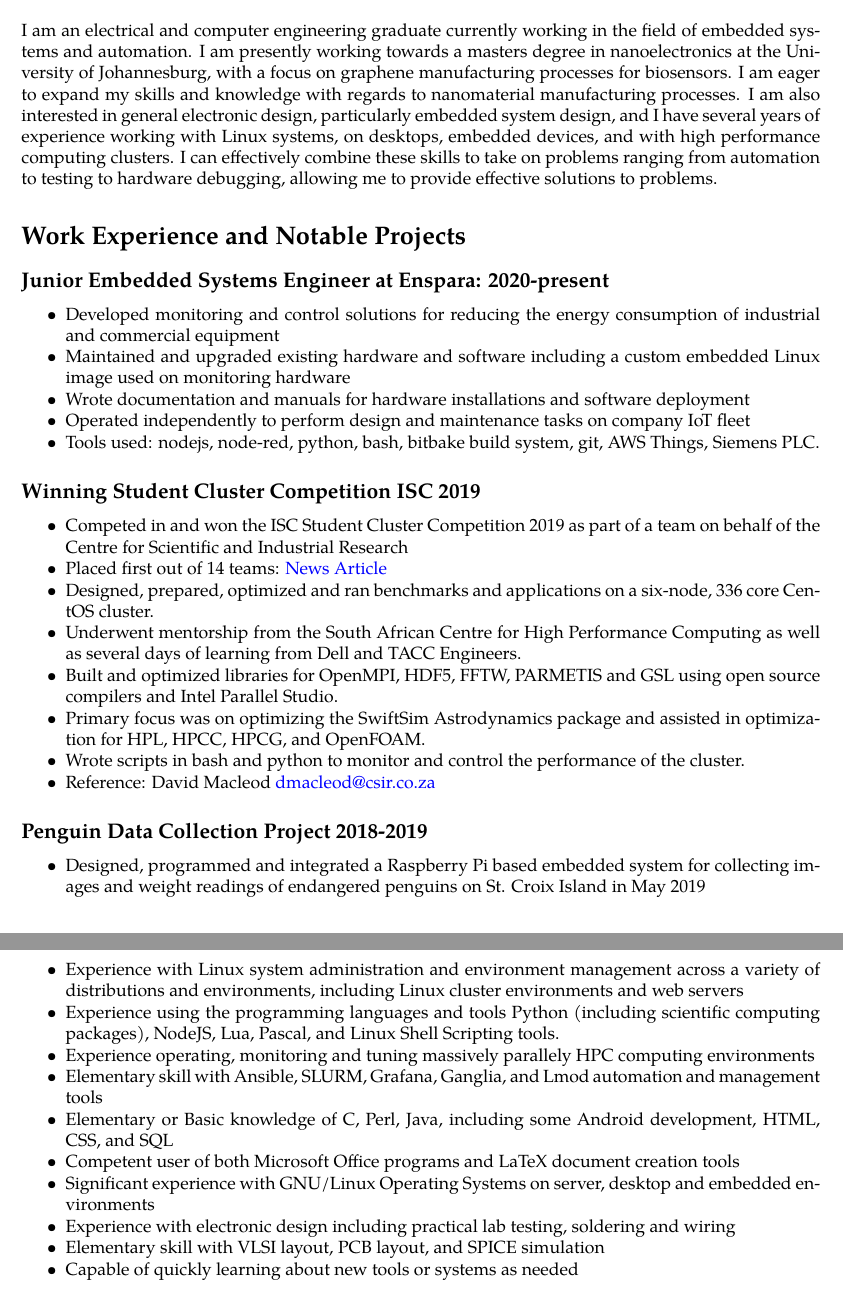
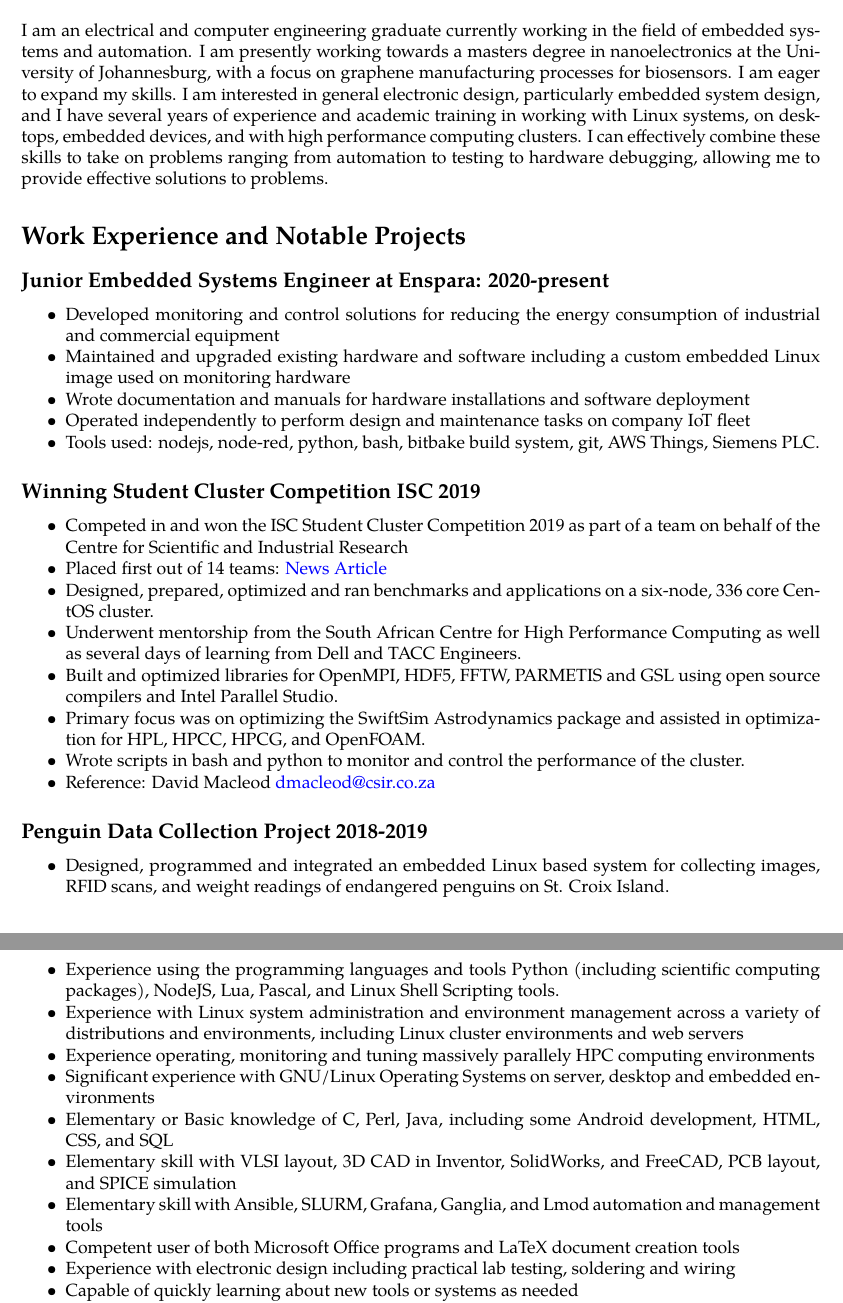
Before and after one commit to KaliumPuceon/CV, a LaTeX CV (cv.tex): two parts of pages 1 and 2 of 2, joined at a grey line, cut so that both start at the same text. Compiled offline with pdfLaTeX.

Commit message:
Updated Embedded Systems focus CV

```diff
--- a/cv.tex
+++ b/cv.tex
@@ -36,12 +36,11 @@ Curriculum Vitae}
 I am an electrical and computer engineering graduate currently working in the field of embedded
 systems and automation. I am presently working towards a masters degree in nanoelectronics at the
 University of Johannesburg, with a focus on graphene manufacturing processes for biosensors. I am
-eager to expand my skills and knowledge with regards to nanomaterial manufacturing processes. I am
-also interested in general electronic design, particularly embedded system design, and I have
-several years of experience working with Linux systems, on desktops, embedded devices, and with high
-performance computing clusters. I can effectively combine these skills to take on problems ranging
-from automation to testing to hardware debugging, allowing me to provide effective solutions to
-problems.
+eager to expand my skills. I am interested in general electronic design, particularly embedded
+system design, and I have several years of experience and academic training in  working with Linux
+systems, on desktops, embedded devices, and with high performance computing clusters. I can
+effectively combine these skills to take on problems ranging from automation to testing to hardware
+debugging, allowing me to provide effective solutions to problems.
 
 \section*{Work Experience and Notable Projects}
 
@@ -72,7 +71,8 @@ problems.
 \subsection*{Penguin Data Collection Project 2018-2019}
 \begin{itemize}[noitemsep]
 	\setlength\itemsep{0.02em}
-    \item Designed, programmed and integrated a Raspberry Pi based embedded system for collecting images and weight readings of endangered penguins on St. Croix Island in May 2019
+    \item Designed, programmed and integrated an embedded Linux based system for collecting images,
+        RFID scans, and weight readings of endangered penguins on St. Croix Island.
     \item Developed python software which must be robust enough to run unchecked for up to six months and recover from failures.
     \item Integrated and adapted system hardware and software to survive harsh conditions and support other research goals.
     \item This was my undergraduate final project, my report and poster can be found \href{https://awful.cloud/upl/thesis.pdf}{here} and \href{https://awful.cloud/upl/poster.pdf}{here}.
@@ -105,15 +105,15 @@ into GraphQL API's according to an XML API schema.
 \section*{Skills}
 \begin{itemize}[noitemsep]
 	\setlength\itemsep{0.02em}
+    \item Experience using the programming languages and tools Python (including scientific computing packages), NodeJS, Lua, Pascal, and Linux Shell Scripting tools.
     \item Experience with Linux system administration and environment management across a variety of distributions and environments, including Linux cluster environments and web servers
-    \item Experience using the programming languages and tools Python (including scientific computing packages), NodeJS, Lua, Pascal, and Linux Shell Scripting tools.
     \item Experience operating, monitoring and tuning massively parallely HPC computing environments
+    \item Significant experience with GNU/Linux Operating Systems on server, desktop and embedded environments
+    \item Elementary or Basic knowledge of C, Perl, Java, including some Android development, HTML, CSS, and SQL
+    \item Elementary skill with VLSI layout, 3D CAD in Inventor, SolidWorks, and FreeCAD, PCB layout, and SPICE simulation
     \item Elementary skill with Ansible, SLURM, Grafana, Ganglia, and Lmod automation and management tools
-    \item Elementary or Basic knowledge of C, Perl, Java, including some Android development, HTML, CSS, and SQL
     \item Competent user of both Microsoft Office programs and LaTeX document creation tools
-    \item Significant experience with GNU/Linux Operating Systems on server, desktop and embedded environments
     \item Experience with electronic design including practical lab testing, soldering and wiring
-    \item Elementary skill with VLSI layout, PCB layout, and SPICE simulation
     \item Capable of quickly learning about new tools or systems as needed
     \item Skill at working with technical equipment or documents and software manuals
 \end{itemize}
```
Also changed, not shown: cv.pdf.
